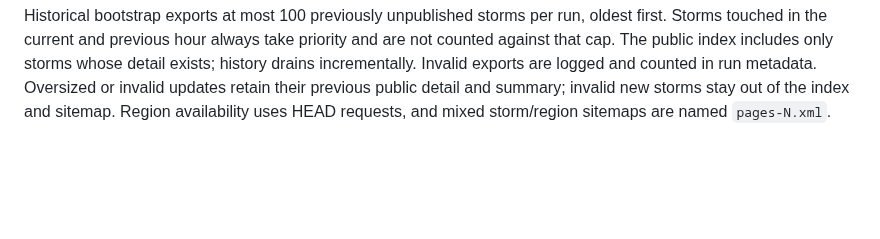
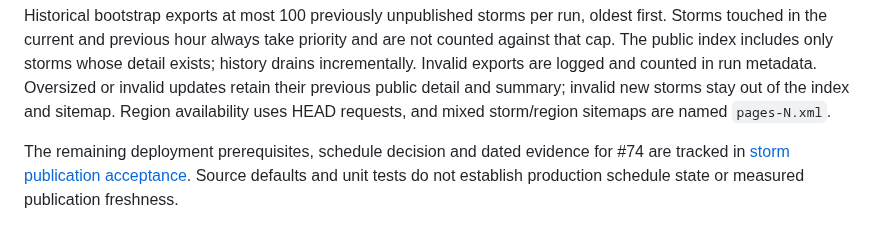
Before and after one commit to pierregc/scintille, a Markdown page: docs/pipelines.md, the part around the change. Rendered like a GitHub page; blank space fills up the shorter version.

Commit message:
docs: prepare storm catalog production acceptance evidence

```diff
--- a/docs/pipelines.md
+++ b/docs/pipelines.md
@@ -262,3 +262,7 @@ that cap. The public index includes only storms whose detail exists; history dra
 Invalid exports are logged and counted in run metadata. Oversized or invalid updates retain their
 previous public detail and summary; invalid new storms stay out of the index and sitemap.
 Region availability uses HEAD requests, and mixed storm/region sitemaps are named `pages-N.xml`.
+
+The remaining deployment prerequisites, schedule decision and dated evidence for #74 are tracked
+in [storm publication acceptance](qa/storm-publication-acceptance.md). Source defaults and unit
+tests do not establish production schedule state or measured publication freshness.
```
Also changed, not shown: docs/qa/storm-publication-acceptance.md (added, +106 -0 lines).
